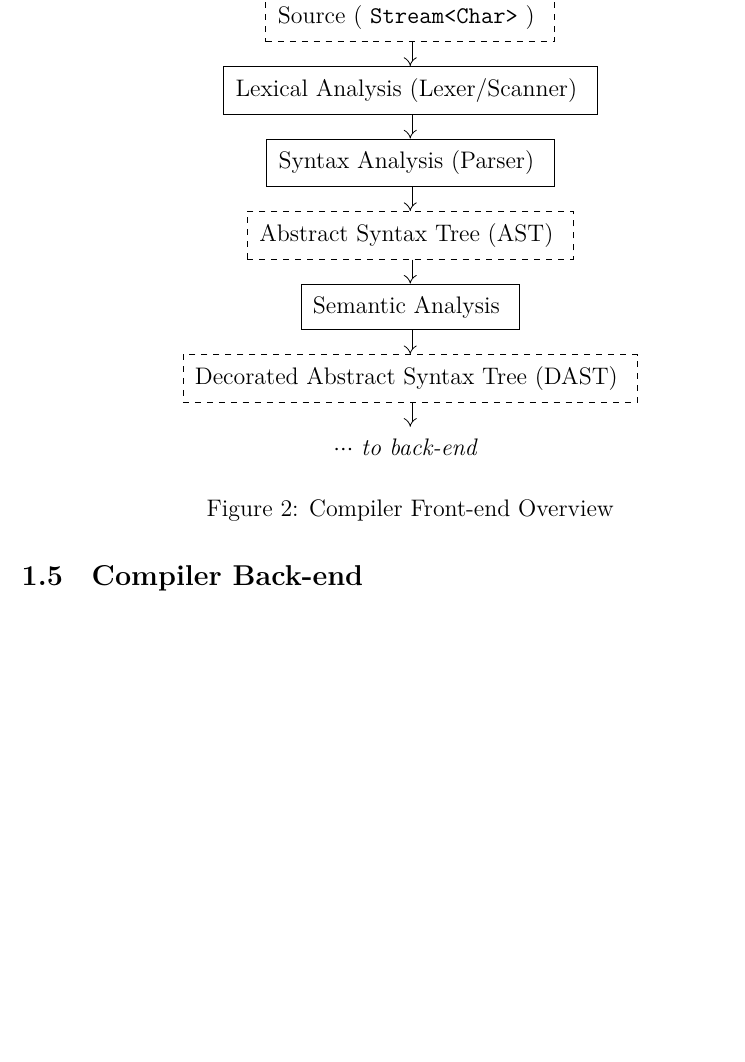
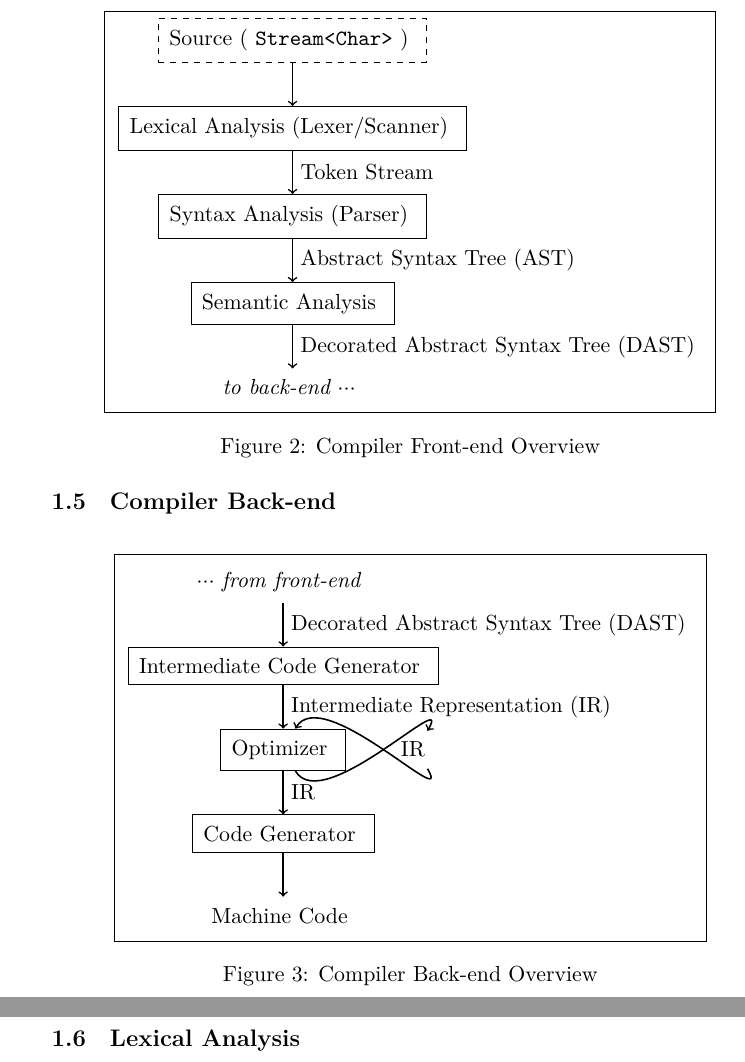
Before and after one commit to jieyouxu/COMP0012-Compilers-Notes, a LaTeX document (main.tex, which reads introduction.tex, preamble.tex): part of page 4 of 4 before the commit and two parts of pages 4 and 5 of 5 after it, the two joined at a grey line, cut so that both start at the same text, the shorter picture padded with empty space. Compiled offline with XeLaTeX.

Commit message:
Add compiler back-end overview

```diff
--- a/introduction.tex
+++ b/introduction.tex
@@ -37,21 +37,44 @@
 \subsection{Compiler Front-end}
 \begin{figure}[H]
     \centering
+    \fbox{
     \begin{tikzpicture}[auto]
         \node [dashedblock] (n1) { Source ( \texttt{Stream<Char>} ) };
-        \node [block, below=1em of n1] (n2) { Lexical Analysis (Lexer/Scanner) };
-        \node [block, below=1em of n2] (n3) { Syntax Analysis (Parser) };
-        \node [dashedblock, below=1em of n3] (n4) { Abstract Syntax Tree (AST) };
-        \node [block, below=1em of n4] (n5) { Semantic Analysis };
-        \node [dashedblock, below=1em of n5] (n6) { Decorated Abstract Syntax Tree (DAST) };
-        \node [phantomblock, below=1em of n6] (n7) { $\cdots$ \textit{to back-end} };
-
-        \foreach \i/\j in {1/2, 2/3, 3/4, 4/5, 5/6, 6/7}{
-            \draw[-implies,double equal sign distance] (n\i) -- (n\j);
-        }
+        \node [block, below=2em of n1] (n2) { Lexical Analysis (Lexer/Scanner) };
+        \draw [thick, ->] (n1) -- (n2);
+        \node [block, below=2em of n2] (n3) { Syntax Analysis (Parser) };
+        \draw [thick, ->] (n2) -- (n3) node [midway] { Token Stream };
+        \node [block, below=2em of n3] (n4) { Semantic Analysis };
+        \draw [thick, ->] (n3) -- (n4) node [midway] { Abstract Syntax Tree (AST) };
+        \node [phantomblock, below=2em of n4] (n5) { \textit{to back-end} $\cdots$ };
+        \draw [thick, ->] (n4) -- (n5) node [midway] { Decorated Abstract Syntax Tree (DAST) };
     \end{tikzpicture}
+    }
     \caption{Compiler Front-end Overview}
     \label{fig:compiler-front-end-overview}
 \end{figure}
 
 \subsection{Compiler Back-end}
+\begin{figure}[H]
+    \centering
+    \fbox{
+    \begin{tikzpicture}[auto]
+        \node [phantomblock] (n1) { $\cdots$ \textit{from front-end} };
+        \node [block, below=2em of n1] (n2) { Intermediate Code Generator };
+        \draw [thick, ->] (n1) -- (n2) node [midway] { Decorated Abstract Syntax Tree (DAST) };
+        \node [block, below=2em of n2] (n3) { Optimizer };
+        \draw [thick, ->] (n2) -- (n3) node [midway] { Intermediate Representation (IR) };
+        \node [phantomblock, right=2em of n3] (n4) { IR };
+        \draw [thick, ->] (n3) to [out=300,in=60] (n4);
+        \draw [thick, ->] (n4) to [out=300,in=60] (n3);
+        \node [block, below=2em of n3] (n4) { Code Generator };
+        \draw [thick, ->] (n3) -- (n4) node [midway] { IR };
+        \node [phantomblock, below=2em of n4] (n5) { Machine Code };
+        \draw [thick, ->] (n4) -- (n5);
+    \end{tikzpicture}
+    }
+    \caption{Compiler Back-end Overview}
+    \label{fig:compiler-back-end-overview}
+\end{figure}
+
+\subsection{Lexical Analysis}
--- a/main.tex
+++ b/main.tex
@@ -1,12 +1,12 @@
-\documentclass[12pt]{article}
+\documentclass[11pt]{article}
 
 \input{preamble.tex}
 
 \title{COMP0012 Compilers Notes}
 \author{%
+    {Joe (Always Rushing) Xu} \\
     {Henry Zhang} \\
     {Felix Hu} \\
-    {Joe Xu} \\
     {Davies Xue}
 }
 \date{\today}
--- a/preamble.tex
+++ b/preamble.tex
@@ -14,7 +14,7 @@
 \setlist{nosep}
 
 \usepackage{tikz}
-\usetikzlibrary{matrix, shapes, arrows,calc, positioning}
+\usetikzlibrary{matrix, shapes, arrows,calc, positioning, automata}
 \tikzset{%
     block/.style = {
         rectangle,
```
Also changed, not shown: introduction.tex (2 more changed lines).
